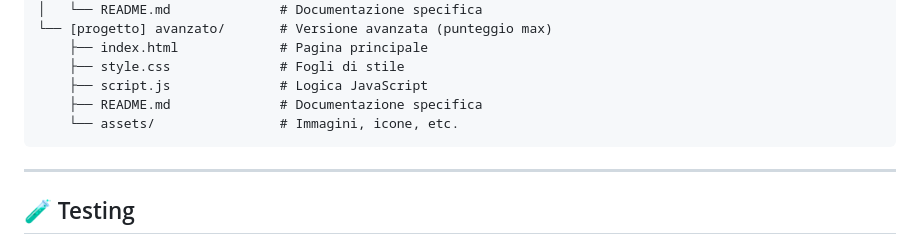
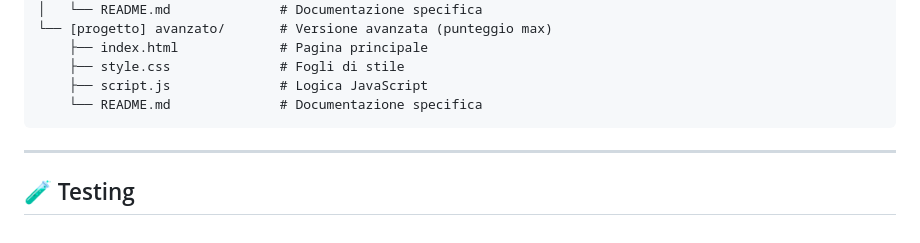
Before and after one commit to Daniel-Mittem/Mittempergher-Daniel-EsameUF07, a Markdown page: README.md, the part around the change. Rendered like a GitHub page.

````diff
--- a/README.md
+++ b/README.md
@@ -173,8 +173,7 @@ progetto-nome/
     ├── index.html             # Pagina principale
     ├── style.css              # Fogli di stile
     ├── script.js              # Logica JavaScript
-    ├── README.md              # Documentazione specifica
-    └── assets/                # Immagini, icone, etc.
+    └── README.md              # Documentazione specifica
 ```
 
 ---
````
